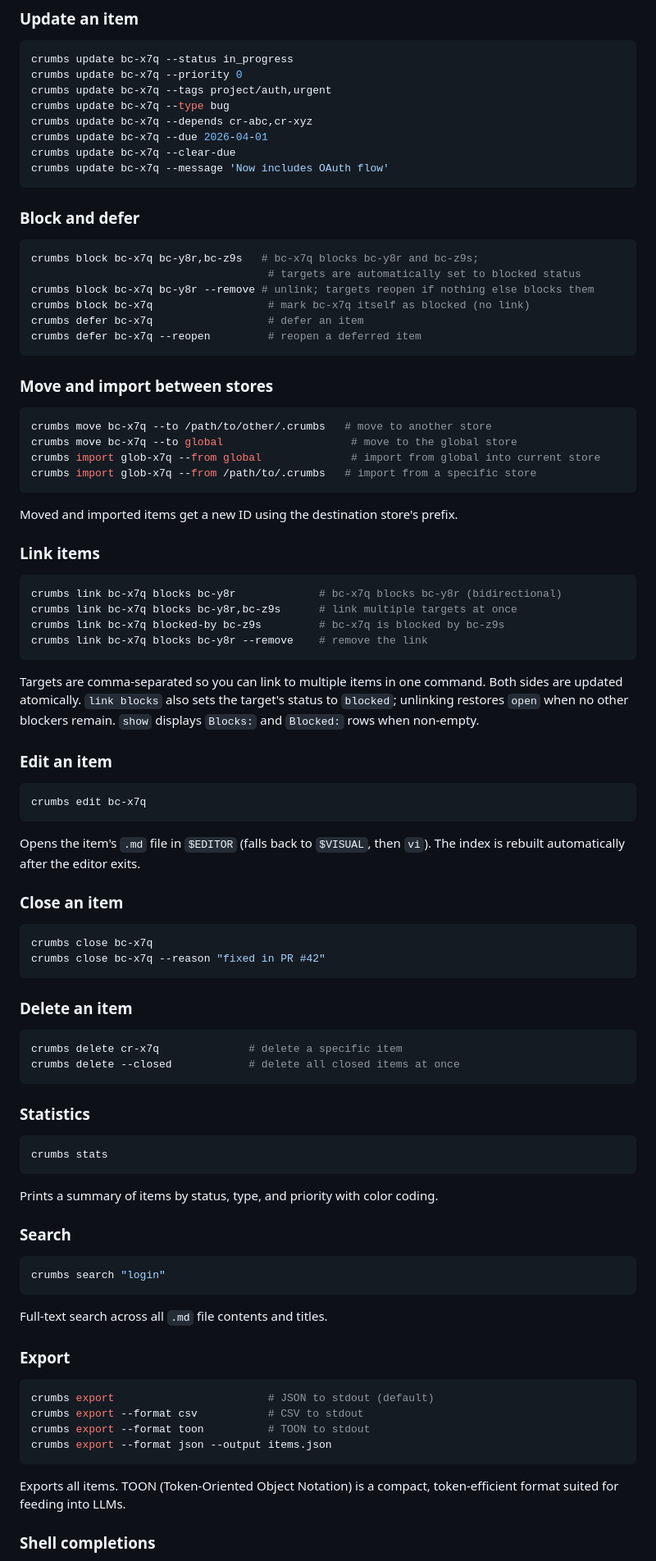
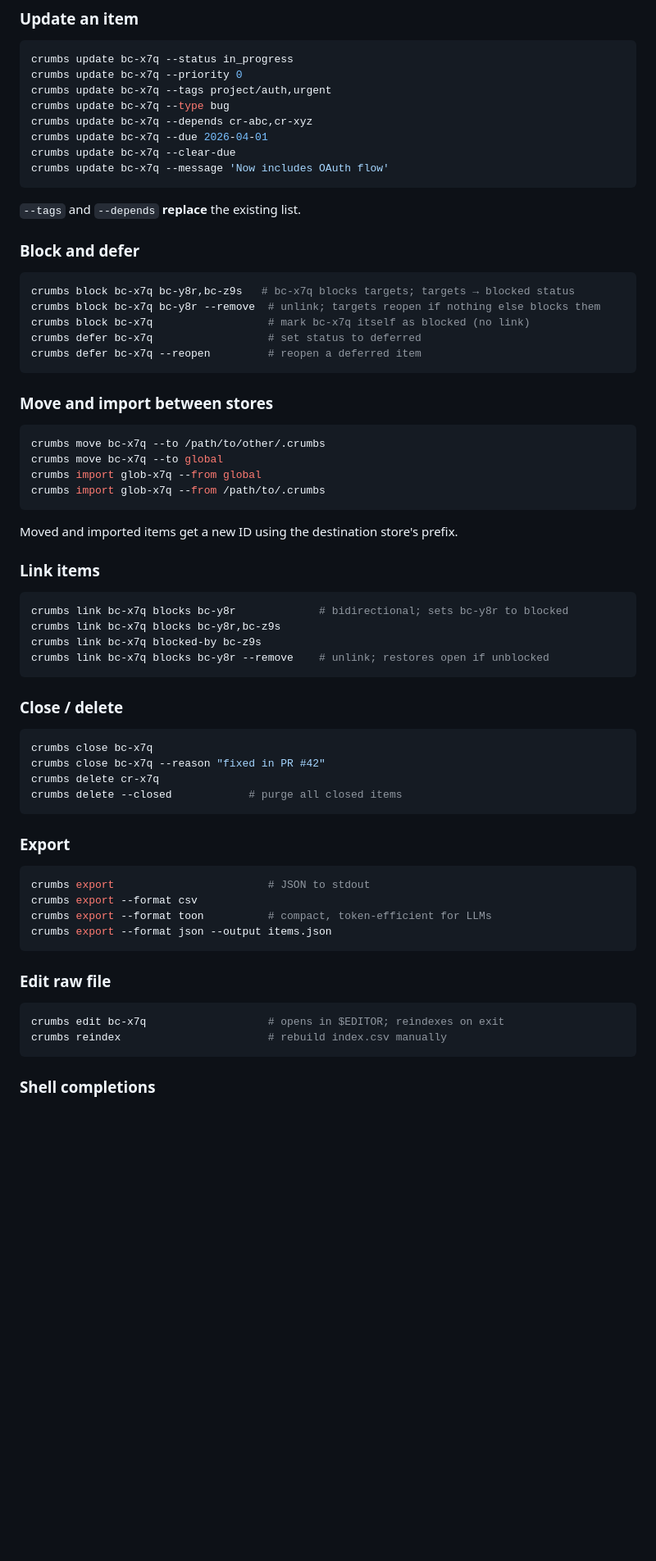
Before and after one commit to evensolberg/crumbs, a Markdown page: README.md, the part around one of its changes. Shown at 82% size. GitHub-like rendering; blank space fills up the shorter version.

````diff
--- a/README.md
+++ b/README.md
@@ -95,24 +143,25 @@ crumbs update bc-x7q --clear-due
 crumbs update bc-x7q --message 'Now includes OAuth flow'
 ```
 
+`--tags` and `--depends` **replace** the existing list.
+
 ### Block and defer
 
 ```sh
-crumbs block bc-x7q bc-y8r,bc-z9s   # bc-x7q blocks bc-y8r and bc-z9s;
-                                     # targets are automatically set to blocked status
-crumbs block bc-x7q bc-y8r --remove # unlink; targets reopen if nothing else blocks them
+crumbs block bc-x7q bc-y8r,bc-z9s   # bc-x7q blocks targets; targets → blocked status
+crumbs block bc-x7q bc-y8r --remove  # unlink; targets reopen if nothing else blocks them
 crumbs block bc-x7q                  # mark bc-x7q itself as blocked (no link)
-crumbs defer bc-x7q                  # defer an item
+crumbs defer bc-x7q                  # set status to deferred
 crumbs defer bc-x7q --reopen         # reopen a deferred item
 ```
 
 ### Move and import between stores
 
 ```sh
-crumbs move bc-x7q --to /path/to/other/.crumbs   # move to another store
-crumbs move bc-x7q --to global                    # move to the global store
-crumbs import glob-x7q --from global              # import from global into current store
-crumbs import glob-x7q --from /path/to/.crumbs   # import from a specific store
+crumbs move bc-x7q --to /path/to/other/.crumbs
+crumbs move bc-x7q --to global
+crumbs import glob-x7q --from global
+crumbs import glob-x7q --from /path/to/.crumbs
 ```
 
 Moved and imported items get a new ID using the destination store's prefix.
@@ -120,62 +169,36 @@ Moved and imported items get a new ID using the destination store's prefix.
 ### Link items
 
 ```sh
-crumbs link bc-x7q blocks bc-y8r             # bc-x7q blocks bc-y8r (bidirectional)
-crumbs link bc-x7q blocks bc-y8r,bc-z9s      # link multiple targets at once
-crumbs link bc-x7q blocked-by bc-z9s         # bc-x7q is blocked by bc-z9s
-crumbs link bc-x7q blocks bc-y8r --remove    # remove the link
+crumbs link bc-x7q blocks bc-y8r             # bidirectional; sets bc-y8r to blocked
+crumbs link bc-x7q blocks bc-y8r,bc-z9s
+crumbs link bc-x7q blocked-by bc-z9s
+crumbs link bc-x7q blocks bc-y8r --remove    # unlink; restores open if unblocked
 ```
 
-Targets are comma-separated so you can link to multiple items in one command. Both sides are updated atomically. `link blocks` also sets the target's status to `blocked`; unlinking restores `open` when no other blockers remain. `show` displays `Blocks:` and `Blocked:` rows when non-empty.
-
-### Edit an item
-
-```sh
-crumbs edit bc-x7q
-```
-
-Opens the item's `.md` file in `$EDITOR` (falls back to `$VISUAL`, then `vi`). The index is rebuilt automatically after the editor exits.
-
-### Close an item
+### Close / delete
 
 ```sh
 crumbs close bc-x7q
 crumbs close bc-x7q --reason "fixed in PR #42"
+crumbs delete cr-x7q
+crumbs delete --closed            # purge all closed items
 ```
-
-### Delete an item
-
-```sh
-crumbs delete cr-x7q              # delete a specific item
-crumbs delete --closed            # delete all closed items at once
-```
-
-### Statistics
-
-```sh
-crumbs stats
-```
-
-Prints a summary of items by status, type, and priority with color coding.
-
-### Search
-
-```sh
-crumbs search "login"
-```
-
-Full-text search across all `.md` file contents and titles.
 
 ### Export
 
 ```sh
-crumbs export                        # JSON to stdout (default)
-crumbs export --format csv           # CSV to stdout
-crumbs export --format toon          # TOON to stdout
+crumbs export                        # JSON to stdout
+crumbs export --format csv
+crumbs export --format toon          # compact, token-efficient for LLMs
 crumbs export --format json --output items.json
 ```
 
-Exports all items. TOON (Token-Oriented Object Notation) is a compact, token-efficient format suited for feeding into LLMs.
+### Edit raw file
+
+```sh
+crumbs edit bc-x7q                   # opens in $EDITOR; reindexes on exit
+crumbs reindex                       # rebuild index.csv manually
+```
 
 ### Shell completions
 
````
Also changed, not shown: other parts of README.md (+95 -80 lines), images/crumbs-gui.png (added), 1 other file.
